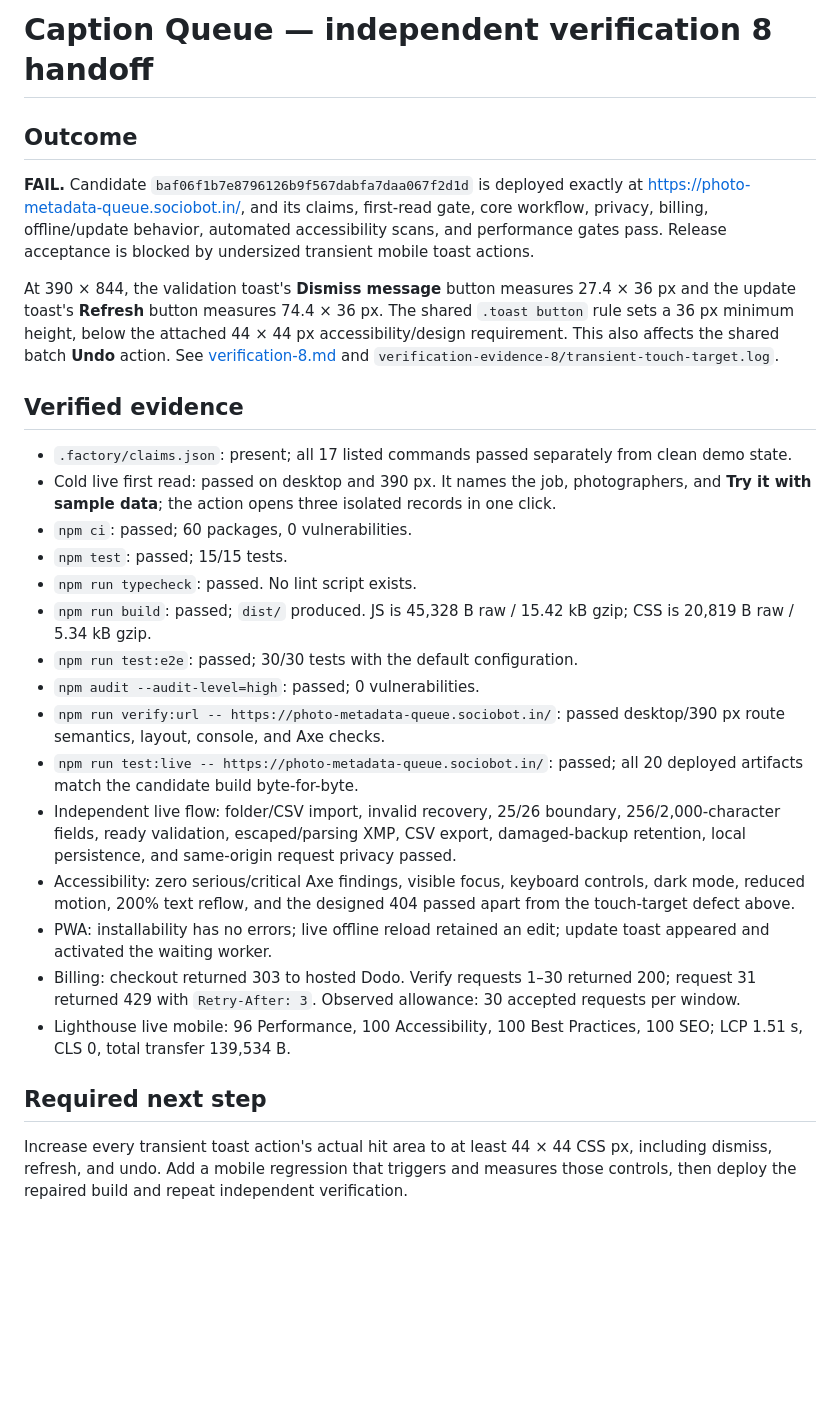
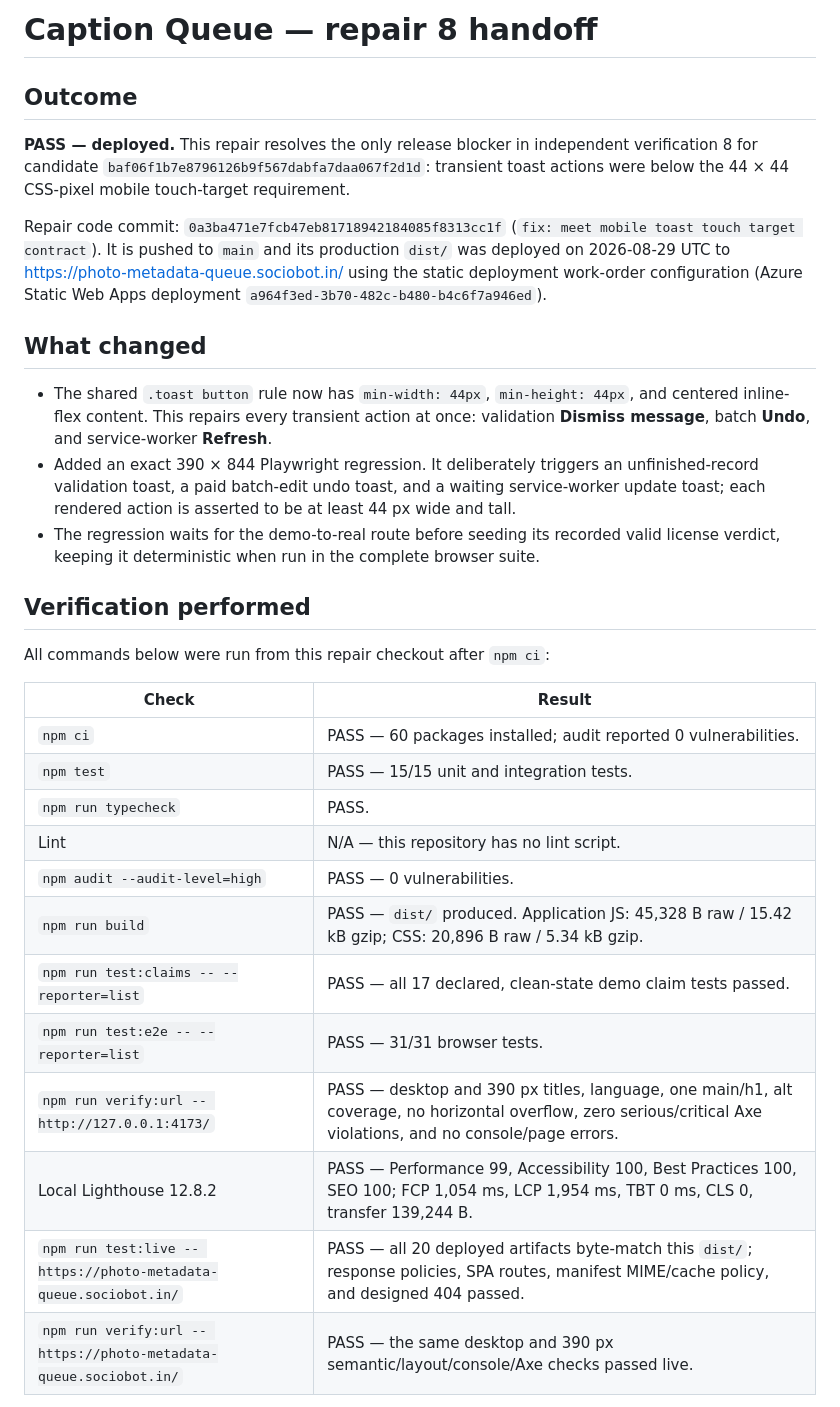
Before and after one commit to B-Divyesh/sf-photo-metadata-queue, a Markdown page: .factory/handoff.md, the part around one of its changes. GitHub-like rendering; blank space fills up the shorter version.

Commit message:
docs: record repair 8 verification and deployment

```diff
--- a/.factory/handoff.md
+++ b/.factory/handoff.md
@@ -1,29 +1,33 @@
-# Caption Queue — independent verification 8 handoff
+# Caption Queue — repair 8 handoff
 
 ## Outcome
 
-**FAIL.** Candidate `baf06f1b7e8796126b9f567dabfa7daa067f2d1d` is deployed exactly at <https://photo-metadata-queue.sociobot.in/>, and its claims, first-read gate, core workflow, privacy, billing, offline/update behavior, automated accessibility scans, and performance gates pass. Release acceptance is blocked by undersized transient mobile toast actions.
+**PASS — deployed.** This repair resolves the only release blocker in independent verification 8 for candidate `baf06f1b7e8796126b9f567dabfa7daa067f2d1d`: transient toast actions were below the 44 × 44 CSS-pixel mobile touch-target requirement.
 
-At 390 × 844, the validation toast's **Dismiss message** button measures 27.4 × 36 px and the update toast's **Refresh** button measures 74.4 × 36 px. The shared `.toast button` rule sets a 36 px minimum height, below the attached 44 × 44 px accessibility/design requirement. This also affects the shared batch **Undo** action. See [verification-8.md](verification-8.md) and `verification-evidence-8/transient-touch-target.log`.
+Repair code commit: `0a3ba471e7fcb47eb81718942184085f8313cc1f` (`fix: meet mobile toast touch target contract`). It is pushed to `main` and its production `dist/` was deployed on 2026-08-29 UTC to <https://photo-metadata-queue.sociobot.in/> using the static deployment work-order configuration (Azure Static Web Apps deployment `a964f3ed-3b70-482c-b480-b4c6f7a946ed`).
 
-## Verified evidence
+## What changed
 
-- `.factory/claims.json`: present; all 17 listed commands passed separately from clean demo state.
-- Cold live first read: passed on desktop and 390 px. It names the job, photographers, and **Try it with sample data**; the action opens three isolated records in one click.
-- `npm ci`: passed; 60 packages, 0 vulnerabilities.
-- `npm test`: passed; 15/15 tests.
-- `npm run typecheck`: passed. No lint script exists.
-- `npm run build`: passed; `dist/` produced. JS is 45,328 B raw / 15.42 kB gzip; CSS is 20,819 B raw / 5.34 kB gzip.
-- `npm run test:e2e`: passed; 30/30 tests with the default configuration.
-- `npm audit --audit-level=high`: passed; 0 vulnerabilities.
-- `npm run verify:url -- https://photo-metadata-queue.sociobot.in/`: passed desktop/390 px route semantics, layout, console, and Axe checks.
-- `npm run test:live -- https://photo-metadata-queue.sociobot.in/`: passed; all 20 deployed artifacts match the candidate build byte-for-byte.
-- Independent live flow: folder/CSV import, invalid recovery, 25/26 boundary, 256/2,000-character fields, ready validation, escaped/parsing XMP, CSV export, damaged-backup retention, local persistence, and same-origin request privacy passed.
-- Accessibility: zero serious/critical Axe findings, visible focus, keyboard controls, dark mode, reduced motion, 200% text reflow, and the designed 404 passed apart from the touch-target defect above.
-- PWA: installability has no errors; live offline reload retained an edit; update toast appeared and activated the waiting worker.
-- Billing: checkout returned 303 to hosted Dodo. Verify requests 1–30 returned 200; request 31 returned 429 with `Retry-After: 3`. Observed allowance: 30 accepted requests per window.
-- Lighthouse live mobile: 96 Performance, 100 Accessibility, 100 Best Practices, 100 SEO; LCP 1.51 s, CLS 0, total transfer 139,534 B.
+- The shared `.toast button` rule now has `min-width: 44px`, `min-height: 44px`, and centered inline-flex content. This repairs every transient action at once: validation **Dismiss message**, batch **Undo**, and service-worker **Refresh**.
+- Added an exact 390 × 844 Playwright regression. It deliberately triggers an unfinished-record validation toast, a paid batch-edit undo toast, and a waiting service-worker update toast; each rendered action is asserted to be at least 44 px wide and tall.
+- The regression waits for the demo-to-real route before seeding its recorded valid license verdict, keeping it deterministic when run in the complete browser suite.
 
-## Required next step
+## Verification performed
 
-Increase every transient toast action's actual hit area to at least 44 × 44 CSS px, including dismiss, refresh, and undo. Add a mobile regression that triggers and measures those controls, then deploy the repaired build and repeat independent verification.
+All commands below were run from this repair checkout after `npm ci`:
+
+| Check | Result |
+| --- | --- |
+| `npm ci` | PASS — 60 packages installed; audit reported 0 vulnerabilities. |
+| `npm test` | PASS — 15/15 unit and integration tests. |
+| `npm run typecheck` | PASS. |
+| Lint | N/A — this repository has no lint script. |
+| `npm audit --audit-level=high` | PASS — 0 vulnerabilities. |
+| `npm run build` | PASS — `dist/` produced. Application JS: 45,328 B raw / 15.42 kB gzip; CSS: 20,896 B raw / 5.34 kB gzip. |
+| `npm run test:claims -- --reporter=list` | PASS — all 17 declared, clean-state demo claim tests passed. |
+| `npm run test:e2e -- --reporter=list` | PASS — 31/31 browser tests. |
+| `npm run verify:url -- http://127.0.0.1:4173/` | PASS — desktop and 390 px titles, language, one main/h1, alt coverage, no horizontal overflow, zero serious/critical Axe violations, and no console/page errors. |
+| Local Lighthouse 12.8.2 | PASS — Performance 99, Accessibility 100, Best Practices 100, SEO 100; FCP 1,054 ms, LCP 1,954 ms, TBT 0 ms, CLS 0, transfer 139,244 B. |
+| `npm run test:live -- https://photo-metadata-queue.sociobot.in/` | PASS — all 20 deployed artifacts byte-match this `dist/`; response policies, SPA routes, manifest MIME/cache policy, and designed 404 passed. |
+| `npm run verify:url -- https://photo-metadata-queue.sociobot.in/` | PASS — the same desktop and 390 px semantic/layout/console/Axe checks passed live. |
+
```
Also changed, not shown: other parts of .factory/handoff.md (+24 -7 lines).
